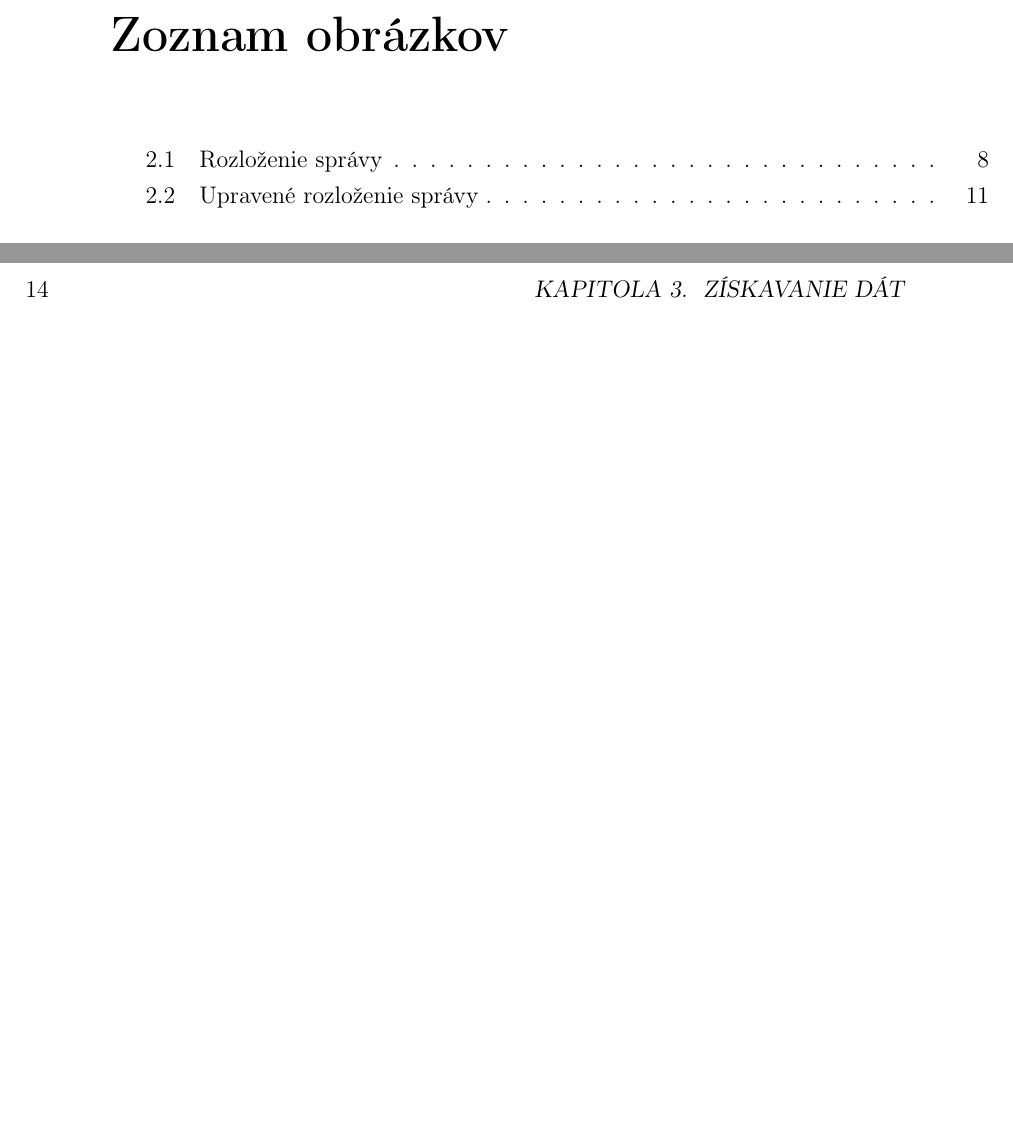
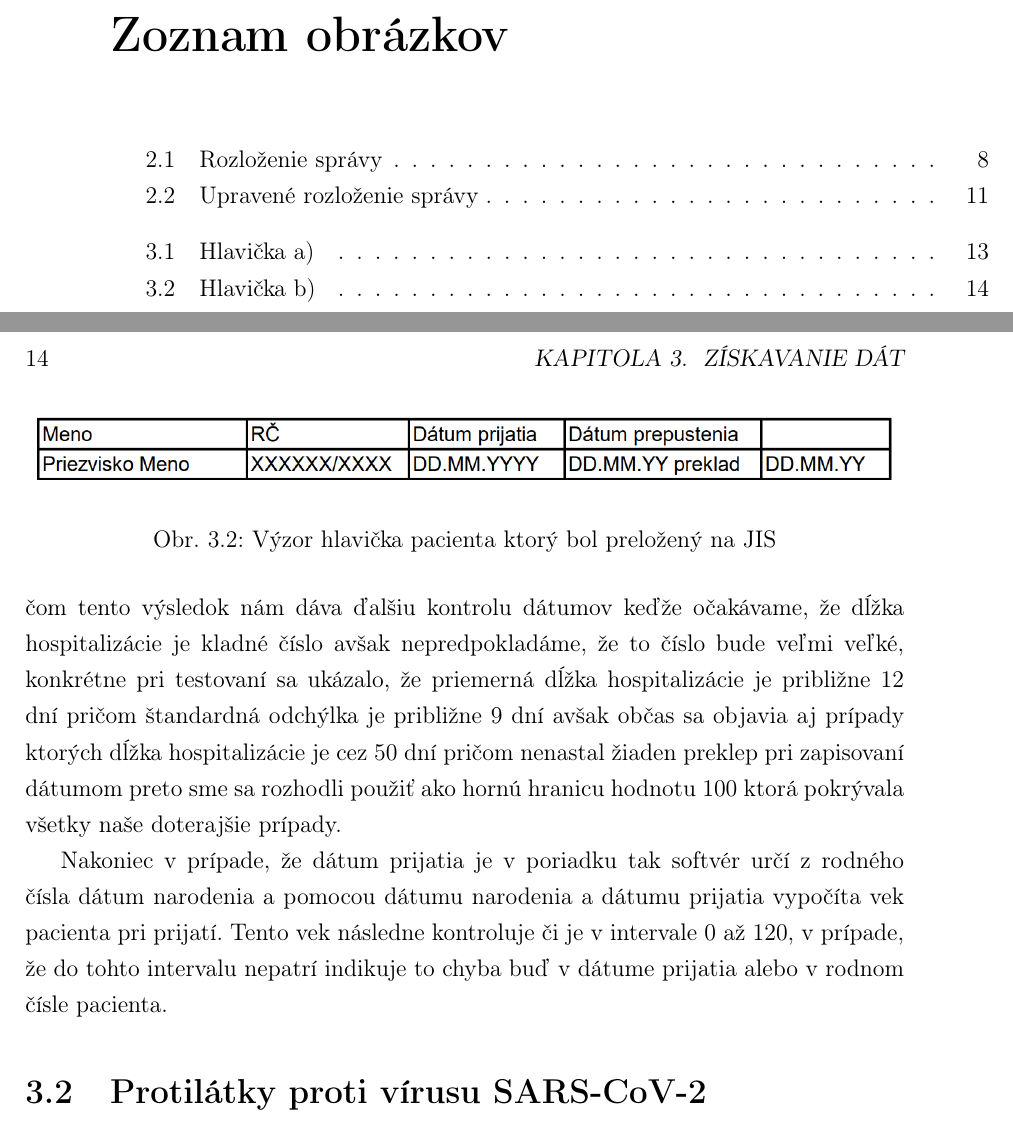
Before and after one commit to MarianK-py/praca, a LaTeX book (main.tex, which reads ziskavanie.tex): two parts of pages 12 and 27 of 38, joined at a grey line, cut so that both start at the same text, the shorter picture padded with empty space. Compiled offline with pdfLaTeX.

Commit message:
zaciatok o ziskavani dat

```diff
--- a/ziskavanie.tex
+++ b/ziskavanie.tex
@@ -4,0 +19,9 @@ V tejto kapitole si povieme niečo o jednotlivých získavaných dátach o probl
+	\label{obr:hlav_a}
+\end{figure}
+
+\begin{figure}
+	%vlozenie samotneho obrazku vycentrovaneho a vhodnej velkosti
+	%obrazok je v subore images/cervik.png
+	\centerline{\includegraphics[width=1\textwidth]{images/hlavicka_b}}
+	%popis obrazku
+	\caption[Hlavička b)]{Výzor hlavička pacienta ktorý bol preložený na JIS}
@@ -4,0 +34,5 @@ V tejto kapitole si povieme niečo o jednotlivých získavaných dátach o probl
+Dátumy prijatia a prepustenia sú následne pre-typované do podoby časovej značky čím sa zároveň skontroluje platnosť dátumu (či taký dátum môže existovať) v prípade, že pri niektorom z dátumov vyskytne problém je táto informácia zapísaná do logovacieho súboru. V prípade, že sú obe dátumy v poriadku je následne spravený ich rozdiel čím sa vypočíta dĺžka hospitalizácie, čiže počet dní medzi prijatím a prepustením pričom tento výsledok nám dáva ďalšiu kontrolu dátumov keďže očakávame, že dĺžka hospitalizácie je kladné číslo avšak nepredpokladáme, že to číslo bude veľmi veľké, konkrétne pri testovaní sa ukázalo, že priemerná dĺžka hospitalizácie je približne 12 dní pričom štandardná odchýlka je približne 9 dní avšak občas sa objavia aj prípady ktorých dĺžka hospitalizácie je cez 50 dní pričom nenastal žiaden preklep pri zapisovaní dátumom preto sme sa rozhodli použiť ako hornú hranicu hodnotu 100 ktorá pokrývala všetky naše doterajšie prípady.
+
+Nakoniec v prípade, že dátum prijatia je v poriadku tak softvér určí z rodného čísla dátum narodenia a pomocou dátumu narodenia a dátumu prijatia vypočíta vek pacienta pri prijatí. Tento vek následne kontroluje či je v intervale 0 až 120, v prípade, že do tohto intervalu nepatrí indikuje to chyba buď v dátume prijatia alebo v rodnom čísle pacienta.
+
+\section{Protilátky proti vírusu SARS-CoV-2}
```
Also changed, not shown: images/cervik.png (deleted), images/hlavicka_a.png (added), images/hlavicka_b.png (added), images/protilatky.png (added), images/protilatky_highlight.png (added), main.pdf, ziskavanie.tex (20 more changed lines), 6 other files.
